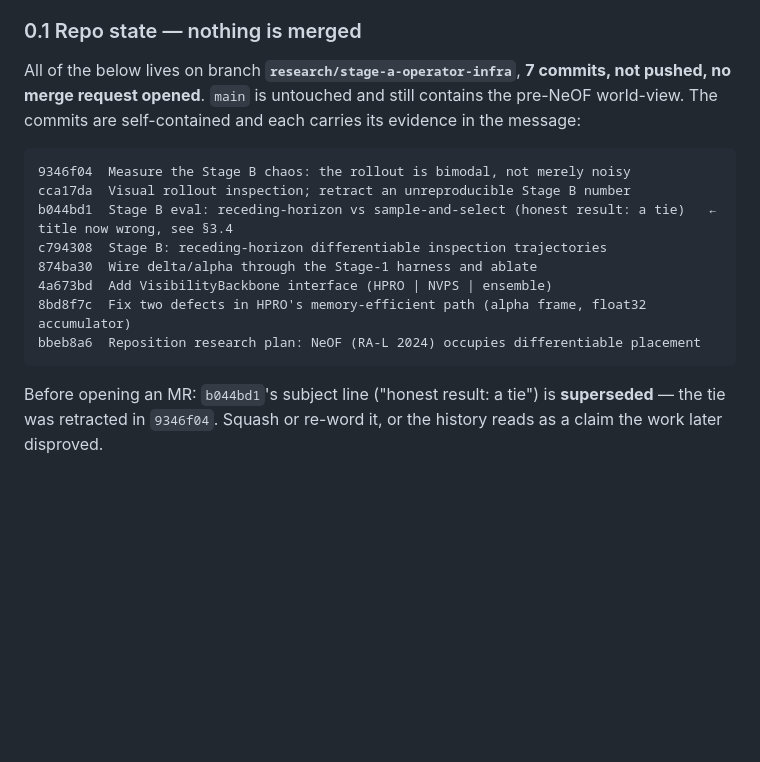
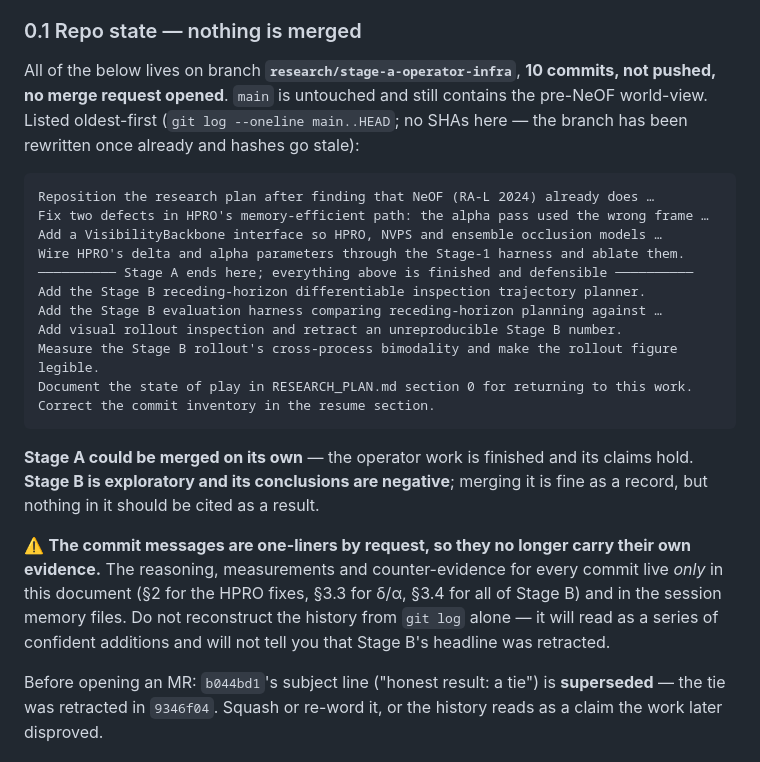
Before and after one commit to krystofpsenicka/3D-Inspection, a Markdown page: hpro/RESEARCH_PLAN.md, the part around the change. Rendered like a GitHub page; blank space fills up the shorter version.

Commit message:
Correct the commit inventory in the resume section.

````diff
--- a/hpro/RESEARCH_PLAN.md
+++ b/hpro/RESEARCH_PLAN.md
@@ -59,20 +59,34 @@ tells you where the work actually stands.*
 
 ### 0.1 Repo state — nothing is merged
 
-All of the below lives on branch **`research/stage-a-operator-infra`**, **7 commits, not
+All of the below lives on branch **`research/stage-a-operator-infra`**, **10 commits, not
 pushed, no merge request opened**. `main` is untouched and still contains the pre-NeOF
-world-view. The commits are self-contained and each carries its evidence in the message:
+world-view. Listed oldest-first (`git log --oneline main..HEAD`; no SHAs here — the branch
+has been rewritten once already and hashes go stale):
 
 ```
-9346f04  Measure the Stage B chaos: the rollout is bimodal, not merely noisy
-cca17da  Visual rollout inspection; retract an unreproducible Stage B number
-b044bd1  Stage B eval: receding-horizon vs sample-and-select (honest result: a tie)   ← title now wrong, see §3.4
-c794308  Stage B: receding-horizon differentiable inspection trajectories
-874ba30  Wire delta/alpha through the Stage-1 harness and ablate
-4a673bd  Add VisibilityBackbone interface (HPRO | NVPS | ensemble)
-8bd8f7c  Fix two defects in HPRO's memory-efficient path (alpha frame, float32 accumulator)
-bbeb8a6  Reposition research plan: NeOF (RA-L 2024) occupies differentiable placement
+Reposition the research plan after finding that NeOF (RA-L 2024) already does …
+Fix two defects in HPRO's memory-efficient path: the alpha pass used the wrong frame …
+Add a VisibilityBackbone interface so HPRO, NVPS and ensemble occlusion models …
+Wire HPRO's delta and alpha parameters through the Stage-1 harness and ablate them.
+────────── Stage A ends here; everything above is finished and defensible ──────────
+Add the Stage B receding-horizon differentiable inspection trajectory planner.
+Add the Stage B evaluation harness comparing receding-horizon planning against …
+Add visual rollout inspection and retract an unreproducible Stage B number.
+Measure the Stage B rollout's cross-process bimodality and make the rollout figure legible.
+Document the state of play in RESEARCH_PLAN.md section 0 for returning to this work.
+Correct the commit inventory in the resume section.
 ```
+
+**Stage A could be merged on its own** — the operator work is finished and its claims hold.
+**Stage B is exploratory and its conclusions are negative**; merging it is fine as a record,
+but nothing in it should be cited as a result.
+
+⚠️ **The commit messages are one-liners by request, so they no longer carry their own
+evidence.** The reasoning, measurements and counter-evidence for every commit live *only*
+in this document (§2 for the HPRO fixes, §3.3 for δ/α, §3.4 for all of Stage B) and in the
+session memory files. Do not reconstruct the history from `git log` alone — it will read as
+a series of confident additions and will not tell you that Stage B's headline was retracted.
 
 Before opening an MR: `b044bd1`'s subject line ("honest result: a tie") is **superseded** —
 the tie was retracted in `9346f04`. Squash or re-word it, or the history reads as a claim
````
